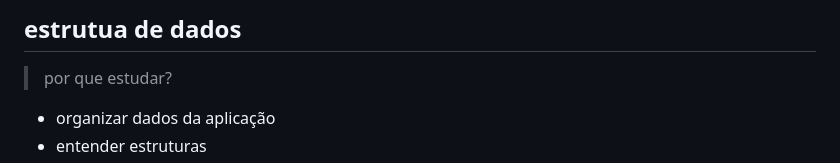
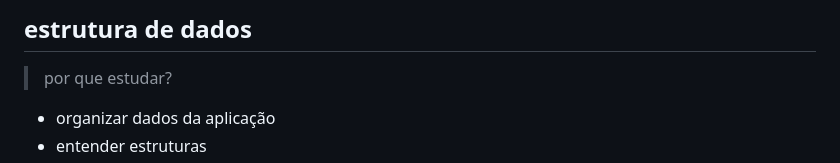
Before and after one commit to qustavoleite/learning-js, a Markdown page: estrutura de dados com javascript/annotation.md, the part around the change. GitHub-like rendering.

Commit message:
spell check

```diff
--- a/estrutura de dados com javascript/annotation.md
+++ b/estrutura de dados com javascript/annotation.md
@@ -1,4 +1,4 @@
-## estrutua de dados
+## estrutura de dados
 
 > por que estudar?
 - organizar dados da aplicação
```
